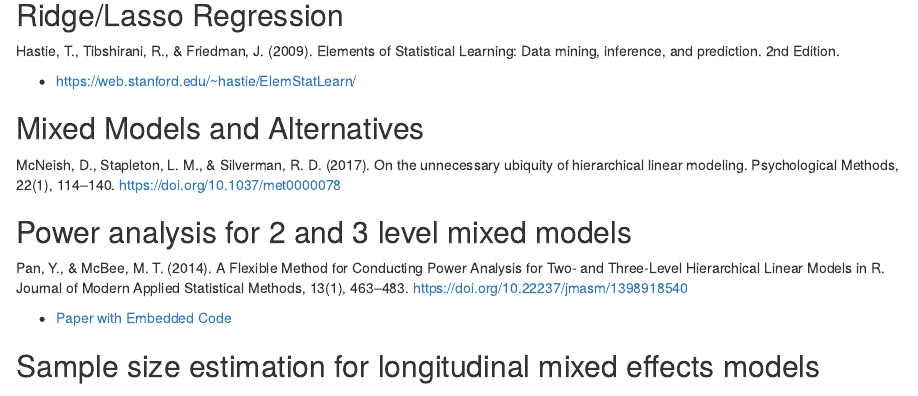
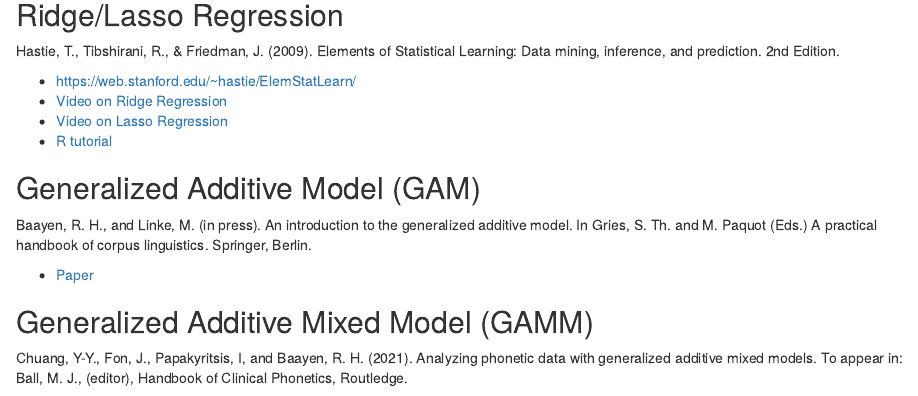
Before and after one commit to travisjwiltshire/CSAI_statisical_modeling_group, an R Markdown document (2021 CSAI Statistical Modeling Group.Rmd): the page in a window 1100 px wide, from 640 px down before the commit and from 190 px down after it, so that both start at the same text. Rendered offline with R 4.5, knitr and Pandoc, with nearby package versions.

Commit message:
Added video links and knit

```diff
--- a/2021 CSAI Statistical Modeling Group.Rmd
+++ b/2021 CSAI Statistical Modeling Group.Rmd
@@ -15,6 +15,16 @@ knitr::opts_chunk$set(echo = TRUE)
 # Overview
 
 Below is an overview of the proposed set of topics/associated reading and code if available. Our aim is to read, discuss, and work with various statiscal modeling methods that would be useful to the variety of work we do in Cognitive Science & AI at Tilburg University.
+
+
+## Ridge/Lasso Regression
+
+Hastie, T., Tibshirani, R., & Friedman, J. (2009). Elements of Statistical Learning: Data mining, inference, and prediction. 2nd Edition.
+
+* [https://web.stanford.edu/~hastie/ElemStatLearn/](https://web.stanford.edu/~hastie/ElemStatLearn/)
+* [Video on Ridge Regression](https://youtu.be/Q81RR3yKn30)
+* [Video on Lasso Regression](https://youtu.be/NGf0voTMlcs)
+* [R tutorial](https://youtu.be/ctmNq7FgbvI)
 
 ## Generalized Additive Model (GAM)
 
@@ -35,12 +45,6 @@ Bender, A., Groll, A., & Scheipl, F. (2018). A generalized additive model approa
 * [Paper](https://adibender.netlify.com/files/pamtutorial.pdf)
 * [R package and tutorial](https://adibender.github.io/pammtools/)
 
-
-## Ridge/Lasso Regression
-
-Hastie, T., Tibshirani, R., & Friedman, J. (2009). Elements of Statistical Learning: Data mining, inference, and prediction. 2nd Edition.
-
-* [https://web.stanford.edu/~hastie/ElemStatLearn/](https://web.stanford.edu/~hastie/ElemStatLearn/)
 
 ## Mixed Models and Alternatives
 
```
Also changed, not shown: 1 other file.
